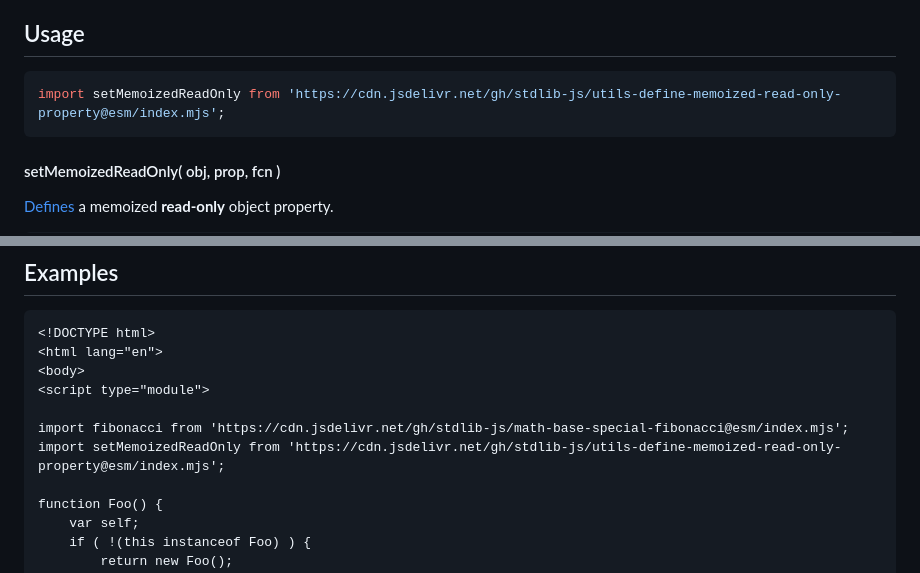
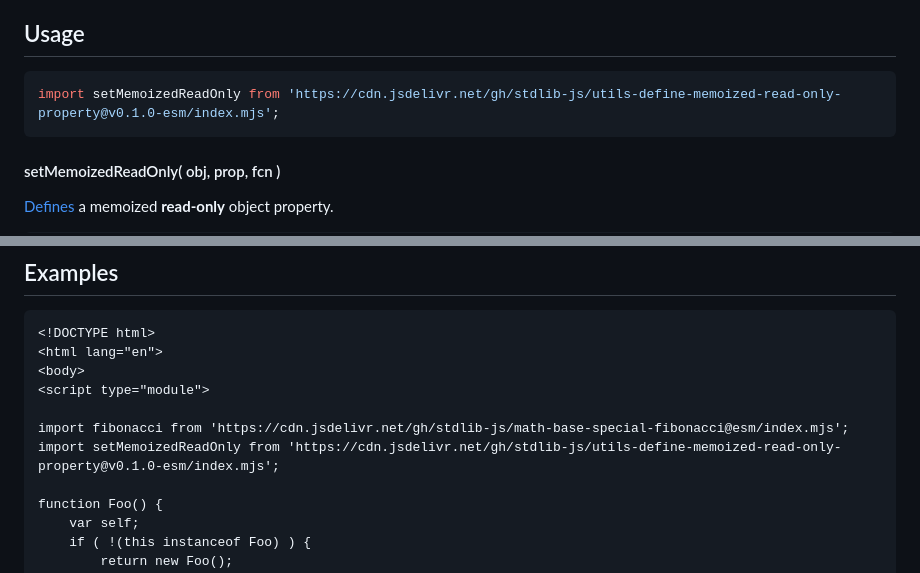
Before and after one commit to stdlib-js/utils-define-memoized-read-only-property, a Markdown page: README.md, 2 parts joined by grey strips. Drawn GitHub-style.

Commit message:
Update README.md for ESM bundle v0.1.0

````diff
--- a/README.md
+++ b/README.md
@@ -42,7 +42,7 @@ limitations under the License.
 ## Usage
 
 ```javascript
-import setMemoizedReadOnly from 'https://cdn.jsdelivr.net/gh/stdlib-js/utils-define-memoized-read-only-property@esm/index.mjs';
+import setMemoizedReadOnly from 'https://cdn.jsdelivr.net/gh/stdlib-js/utils-define-memoized-read-only-property@v0.1.0-esm/index.mjs';
 ```
 
 #### setMemoizedReadOnly( obj, prop, fcn )
@@ -91,7 +91,7 @@ The last argument should be a synchronous function whose return value will be me
 <script type="module">
 
 import fibonacci from 'https://cdn.jsdelivr.net/gh/stdlib-js/math-base-special-fibonacci@esm/index.mjs';
-import setMemoizedReadOnly from 'https://cdn.jsdelivr.net/gh/stdlib-js/utils-define-memoized-read-only-property@esm/index.mjs';
+import setMemoizedReadOnly from 'https://cdn.jsdelivr.net/gh/stdlib-js/utils-define-memoized-read-only-property@v0.1.0-esm/index.mjs';
 
 function Foo() {
     var self;
````
